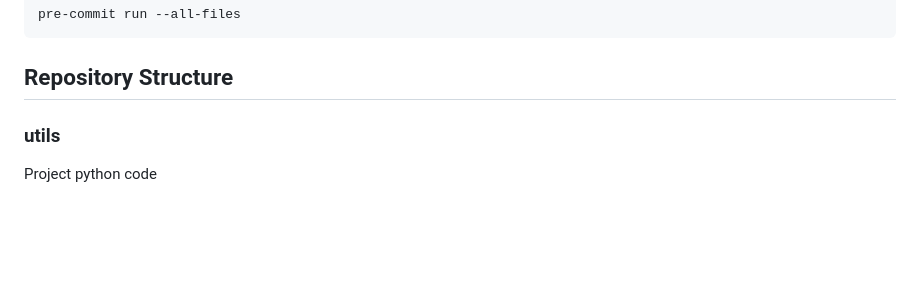
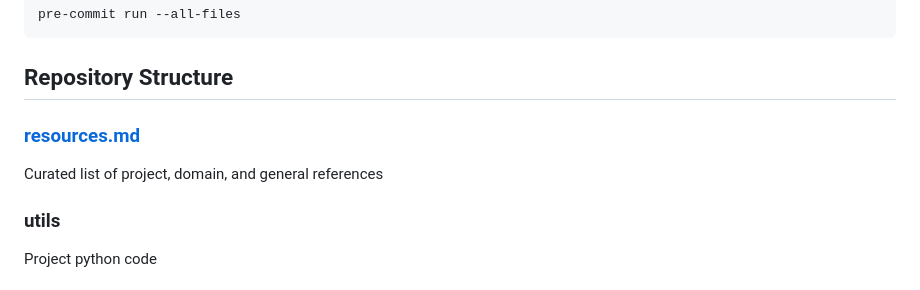
Before and after one commit to dsi-clinic/vanguard, a Markdown page: README.md, the part around the change. GitHub-like rendering; blank space fills up the shorter version.

Commit message:
Update README.md
Add link to resources page.

```diff
--- a/README.md
+++ b/README.md
@@ -36,6 +36,10 @@ pre-commit run --all-files
 
 ## Repository Structure
 
+
+### [resources.md](resources.md)
+  Curated list of project, domain, and general references
+
 ### utils
 Project python code
 
```
